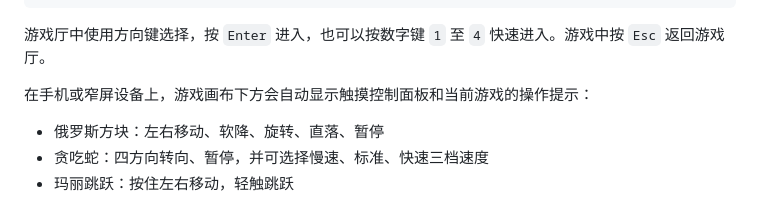
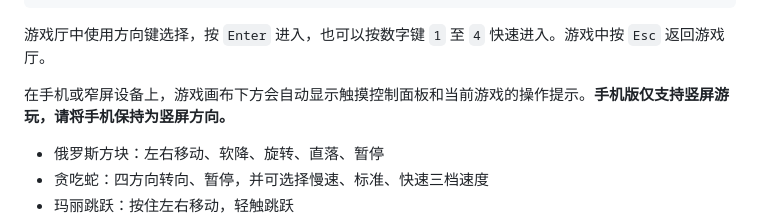
Before and after one commit to hdwang123/sgame, a Markdown page: README.md, the part around one of its changes. GitHub-like rendering.

```diff
--- a/README.md
+++ b/README.md
@@ -17,7 +17,7 @@ npm run build
 
 游戏厅中使用方向键选择，按 `Enter` 进入，也可以按数字键 `1` 至 `4` 快速进入。游戏中按 `Esc` 返回游戏厅。
 
-在手机或窄屏设备上，游戏画布下方会自动显示触摸控制面板和当前游戏的操作提示：
+在手机或窄屏设备上，游戏画布下方会自动显示触摸控制面板和当前游戏的操作提示。**手机版仅支持竖屏游玩，请将手机保持为竖屏方向。**
 
 - 俄罗斯方块：左右移动、软降、旋转、直落、暂停
 - 贪吃蛇：四方向转向、暂停，并可选择慢速、标准、快速三档速度
```
Also changed, not shown: other parts of README.md (+93 -1 lines).
